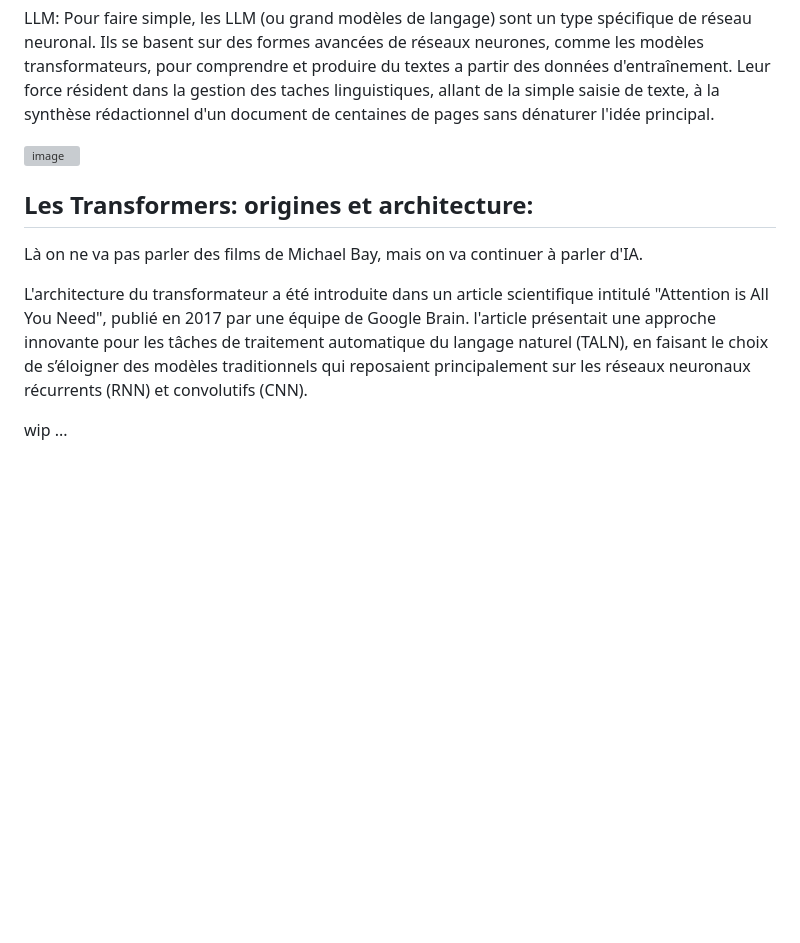
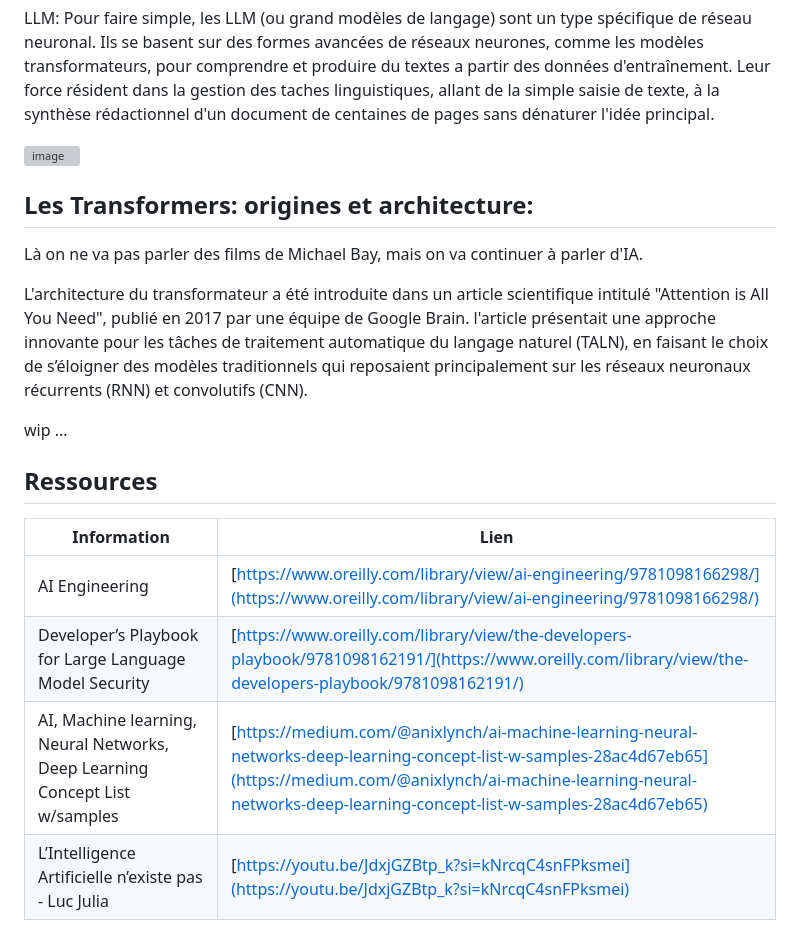
Before and after one commit to pi-2r/devfest2025-La-Guerre-des-Prompts-attaques-et-defenses-au-royaume-des-LLM, a Markdown page: step_1.md, the part around the change printed below. Rendered like a GitHub page; blank space fills up the shorter version; grey boxes are pictures that could not be loaded.

```diff
--- a/step_1.md
+++ b/step_1.md
@@ -66,3 +88,14 @@ traitement automatique du langage naturel (TALN), en faisant le choix de s’él
 reposaient principalement sur les réseaux neuronaux récurrents (RNN) et convolutifs (CNN).
 
 wip ...
+
+
+
+## Ressources
+
+| Information                                                                 | Lien                                                                                                                                                                                                                                       |
+|-----------------------------------------------------------------------------|--------------------------------------------------------------------------------------------------------------------------------------------------------------------------------------------------------------------------------------------|
+| AI Engineering                                                              | [https://www.oreilly.com/library/view/ai-engineering/9781098166298/](https://www.oreilly.com/library/view/ai-engineering/9781098166298/)                                                                                                   |
+| Developer’s Playbook for Large Language Model Security                      | [https://www.oreilly.com/library/view/the-developers-playbook/9781098162191/](https://www.oreilly.com/library/view/the-developers-playbook/9781098162191/)                                                                                 |
+| AI, Machine learning, Neural Networks, Deep Learning Concept List w/samples | [https://medium.com/@anixlynch/ai-machine-learning-neural-networks-deep-learning-concept-list-w-samples-28ac4d67eb65](https://medium.com/@anixlynch/ai-machine-learning-neural-networks-deep-learning-concept-list-w-samples-28ac4d67eb65) |
+| L’Intelligence Artificielle n’existe pas - Luc Julia                        | [https://youtu.be/JdxjGZBtp_k?si=kNrcqC4snFPksmei](https://youtu.be/JdxjGZBtp_k?si=kNrcqC4snFPksmei)                                                                                                                                       |
```
Also changed, not shown: other parts of step_1.md (+28 -6 lines), img/step1.jpg (added).
